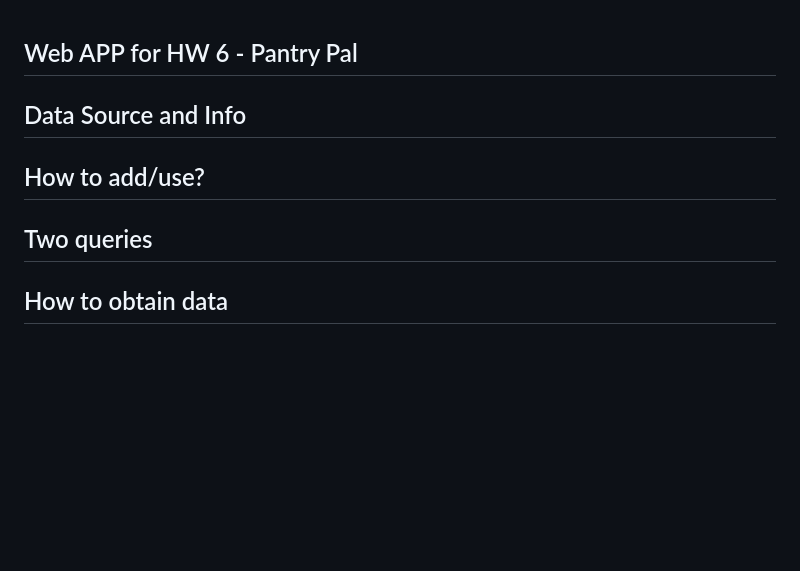
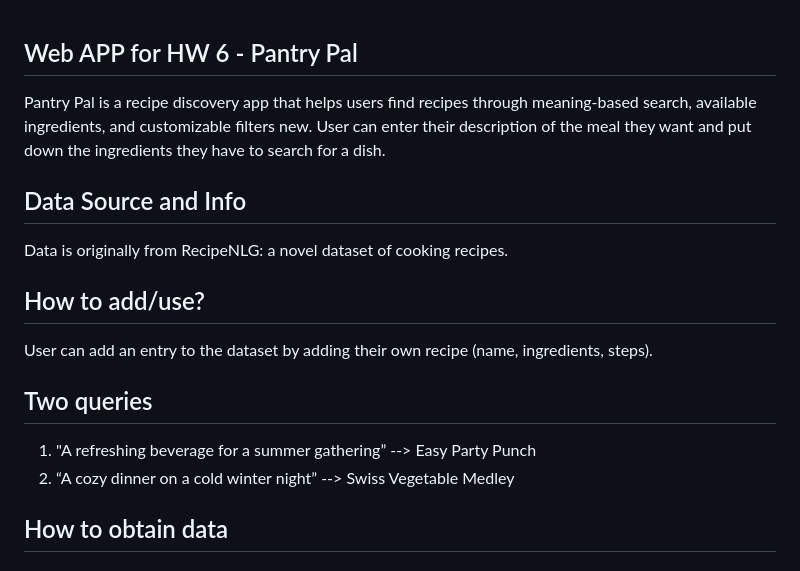
Before and after one commit to sharon5u/hw6, a Markdown page: README.md, the part around the change. Drawn GitHub-style; blank space fills up the shorter version.

```diff
--- a/README.md
+++ b/README.md
@@ -1,14 +1,15 @@
 ## Web APP for HW 6 - Pantry Pal
-
+Pantry Pal is a recipe discovery app that helps users find recipes through meaning-based search, available ingredients, and customizable filters new. User can enter their description of the meal they want and put down the ingredients they have to search for a dish.
 
 ## Data Source and Info
-
+Data is originally from RecipeNLG: a novel dataset of cooking recipes.
 
 ## How to add/use?
-
+User can add an entry to the dataset by adding their own recipe (name, ingredients, steps).
 
 ## Two queries
-
+1. "A refreshing beverage for a summer gathering” --> Easy Party Punch
+2. “A cozy dinner on a cold winter night” --> Swiss Vegetable Medley
 ## How to obtain data
 
 ### Run the prepared copy
```
